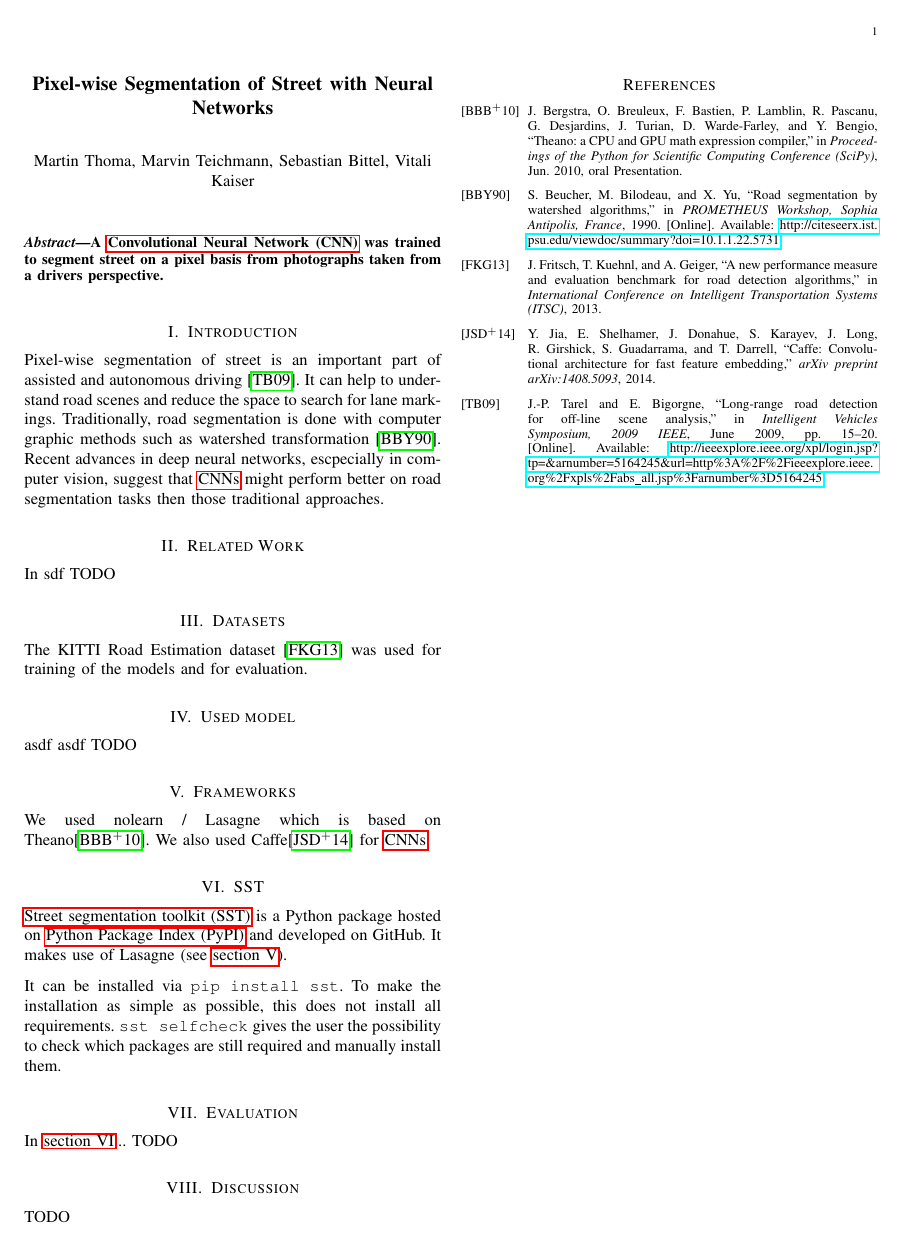
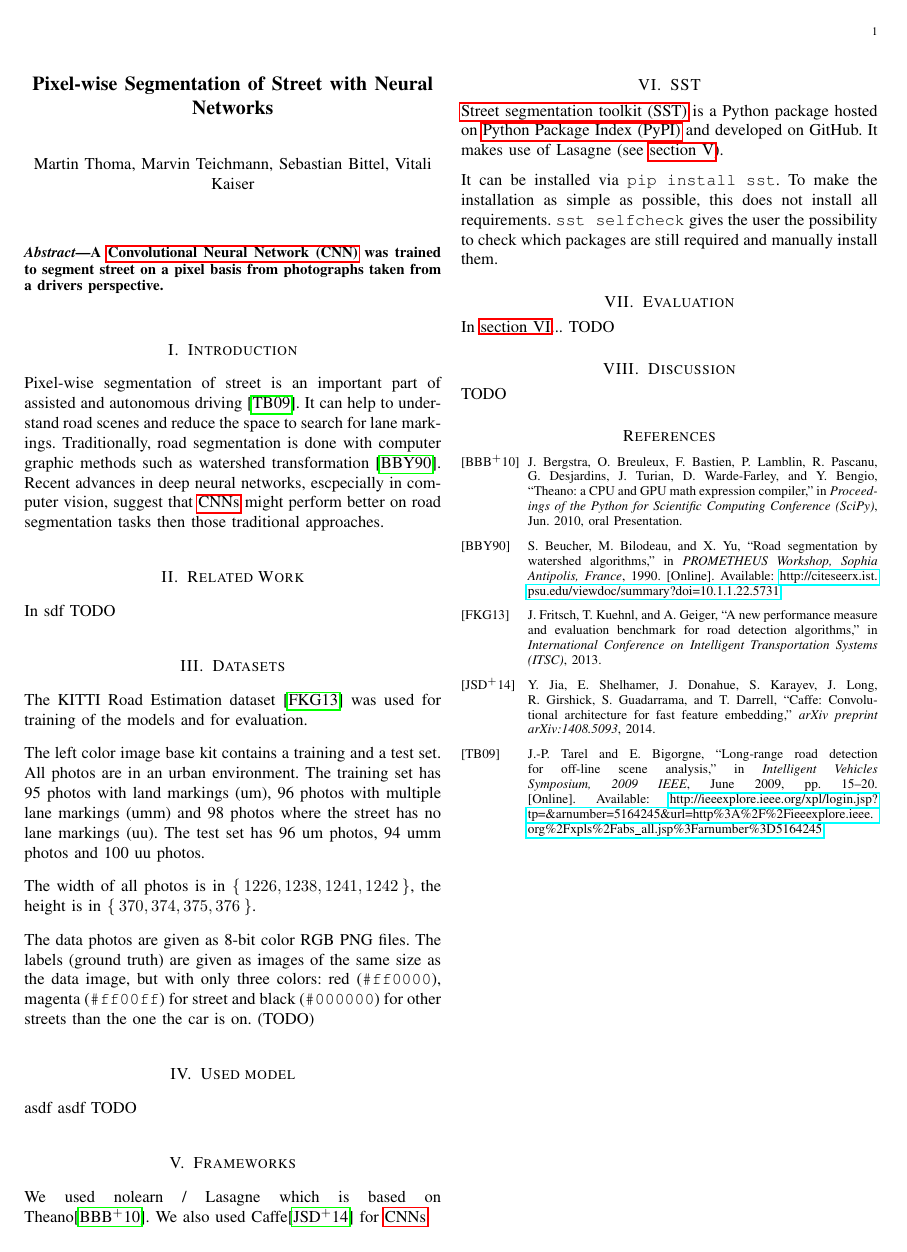
Before and after one commit to MartinThoma/ml-abschlusspaper, a LaTeX paper (pixel-wise-street-segmentation.tex, which reads ch3-datasets.tex): the whole page. Compiled offline with pdfLaTeX.

Commit message:
ch3-dataset.tex: Expanded description; .bib: Added file source

```diff
--- a/ch3-datasets.tex
+++ b/ch3-datasets.tex
@@ -3,3 +3,17 @@
 \section{Datasets}\label{sec:datasets}
 The KITTI Road Estimation dataset \cite{Fritsch2013} was used for training
 of the models and for evaluation.
+
+The left color image base kit contains a training and a test set. All photos
+are in an urban environment. The training set has 95 photos with land markings
+(um), 96 photos with multiple lane markings (umm) and 98 photos where the
+street has no lane markings (uu). The test set has 96 um photos, 94 umm photos
+and 100 uu photos.
+
+The width of all photos is in $\Set{1226, 1238, 1241, 1242}$, the height is in
+$\Set{370, 374, 375, 376}$.
+
+The data photos are given as 8-bit color RGB PNG files. The labels (ground
+truth) are given as images of the same size as the data image, but with only
+three colors: red (\verb+#ff0000+), magenta (\verb+#ff00ff+) for street and
+black (\verb+#000000+) for other streets than the one the car is on. (TODO)
```
Also changed, not shown: pixel-wise-street-segmentation.bib (+1 -0 lines).
